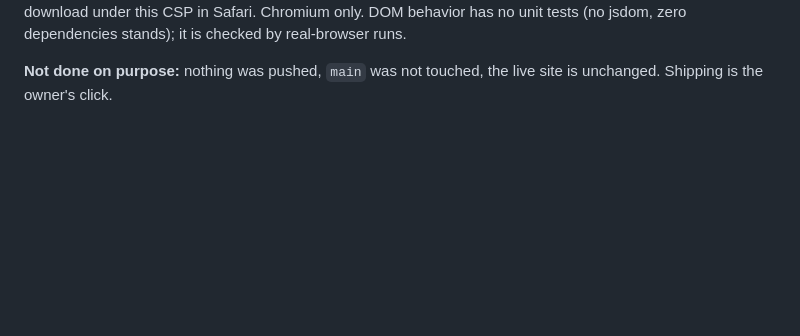
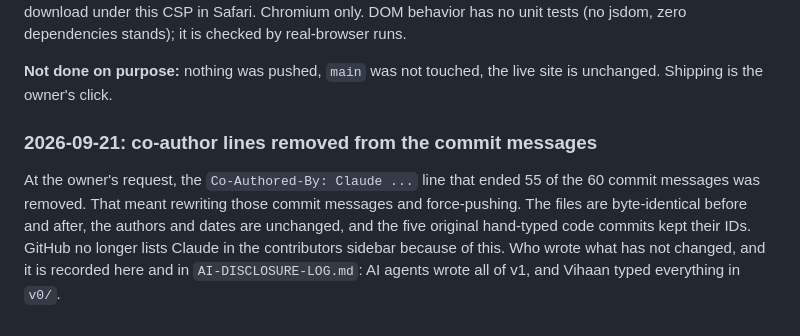
Before and after one commit to VihaanKommireddy/escrowscope, a Markdown page: BUILD-LOG.md, the part around the change. GitHub-like rendering; blank space fills up the shorter version.

Commit message:
Build log: note that the co-author lines were removed from the commit messages

```diff
--- a/BUILD-LOG.md
+++ b/BUILD-LOG.md
@@ -348,3 +348,14 @@ stands); it is checked by real-browser runs.
 
 **Not done on purpose:** nothing was pushed, `main` was not touched, the live
 site is unchanged. Shipping is the owner's click.
+
+### 2026-09-21: co-author lines removed from the commit messages
+
+At the owner's request, the `Co-Authored-By: Claude ...` line that ended 55 of
+the 60 commit messages was removed. That meant rewriting those commit messages
+and force-pushing. The files are byte-identical before and after, the authors
+and dates are unchanged, and the five original hand-typed code commits kept
+their IDs. GitHub no longer lists Claude in the contributors sidebar because of
+this. Who wrote what has not changed, and it is recorded here and in
+`AI-DISCLOSURE-LOG.md`: AI agents wrote all of v1, and Vihaan typed everything
+in `v0/`.
```
